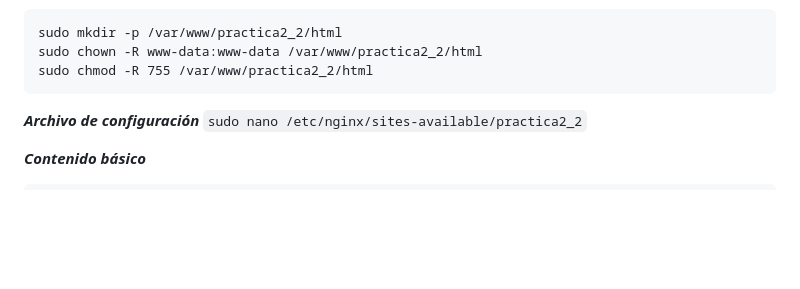
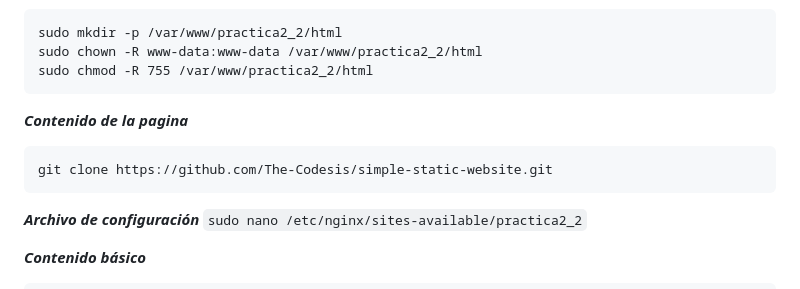
Before and after one commit to damcorbor/IAW, a Markdown page: UT2/cheatsheet/README.md, the part around the change. Drawn GitHub-style; blank space fills up the shorter version.

Commit message:
Update README with cloning instructions
Added instructions for cloning a simple static website.

````diff
--- a/UT2/cheatsheet/README.md
+++ b/UT2/cheatsheet/README.md
@@ -37,6 +37,10 @@ HTTPS → 443
 sudo mkdir -p /var/www/practica2_2/html
 sudo chown -R www-data:www-data /var/www/practica2_2/html
 sudo chmod -R 755 /var/www/practica2_2/html
+```
+***Contenido de la pagina***
+```
+git clone https://github.com/The-Codesis/simple-static-website.git
 ```
 
 ***Archivo de configuración***
````
